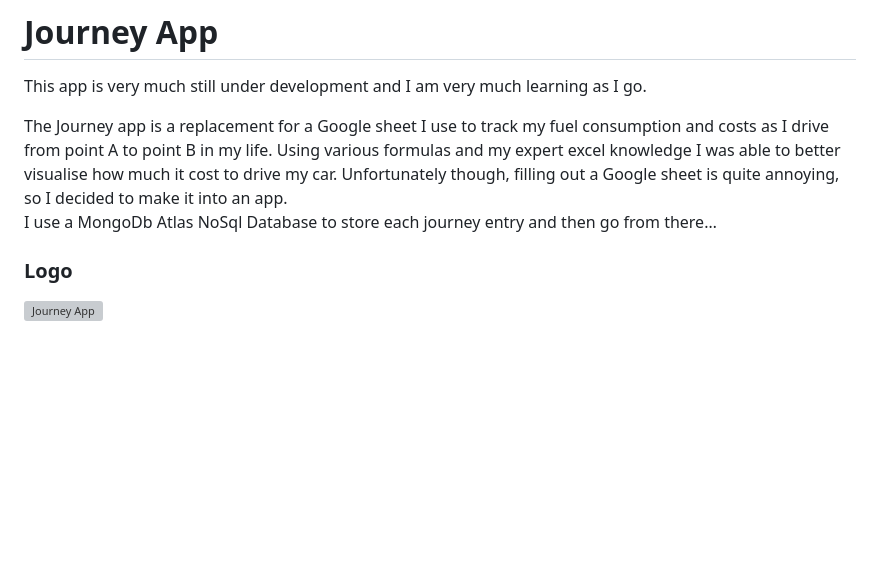
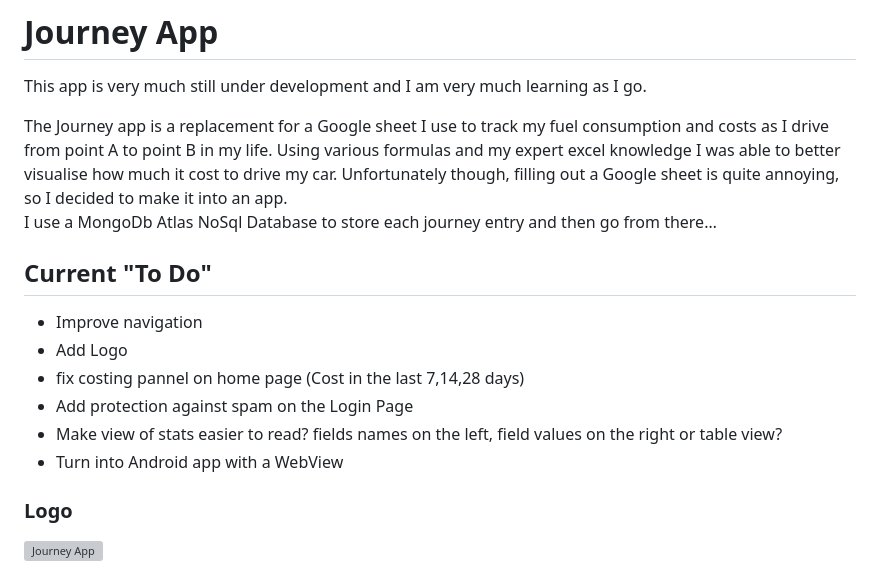
Before and after one commit to BONDY25/JourneyApp, a Markdown page: README.md, the part around the change. Drawn GitHub-style; blank space fills up the shorter version; grey boxes are pictures that could not be loaded.

```diff
--- a/README.md
+++ b/README.md
@@ -4,6 +4,15 @@ This app is very much still under development and I am very much learning as I g
 
 The Journey app is a replacement for a Google sheet I use to track my fuel consumption and costs as I drive from point A to point B in my life. Using various formulas and my expert excel knowledge I was able to better visualise how much it cost to drive my car. Unfortunately though, filling out a Google sheet is quite annoying, so I decided to make it into an app.
 I use a MongoDb Atlas NoSql Database to store each journey entry and then go from there…
+
+## Current "To Do"
+
+* Improve navigation
+* Add Logo
+* fix costing pannel on home page (Cost in the last 7,14,28 days)
+* Add protection against spam on the Login Page
+* Make view of stats easier to read? fields names on the left, field values on the right or table view?
+* Turn into Android app with a WebView
 
 ### Logo
 
```
